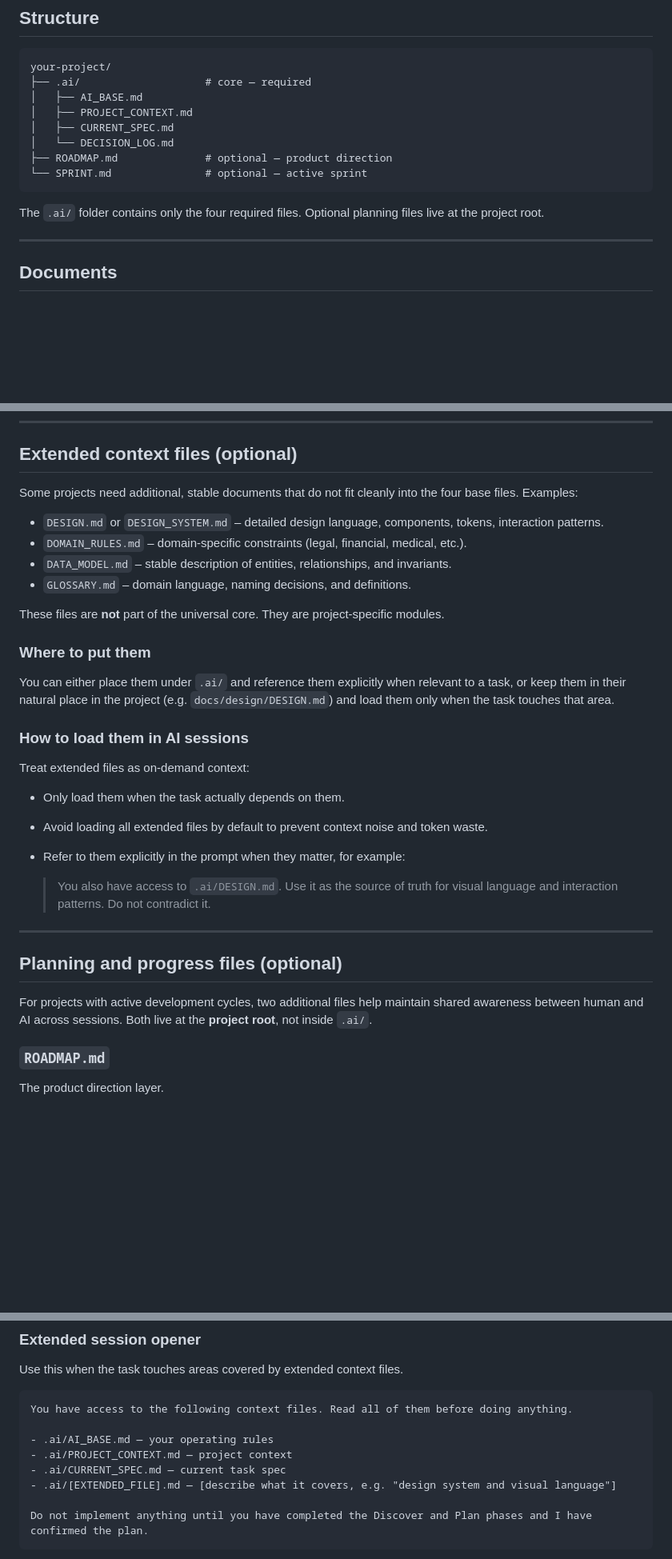
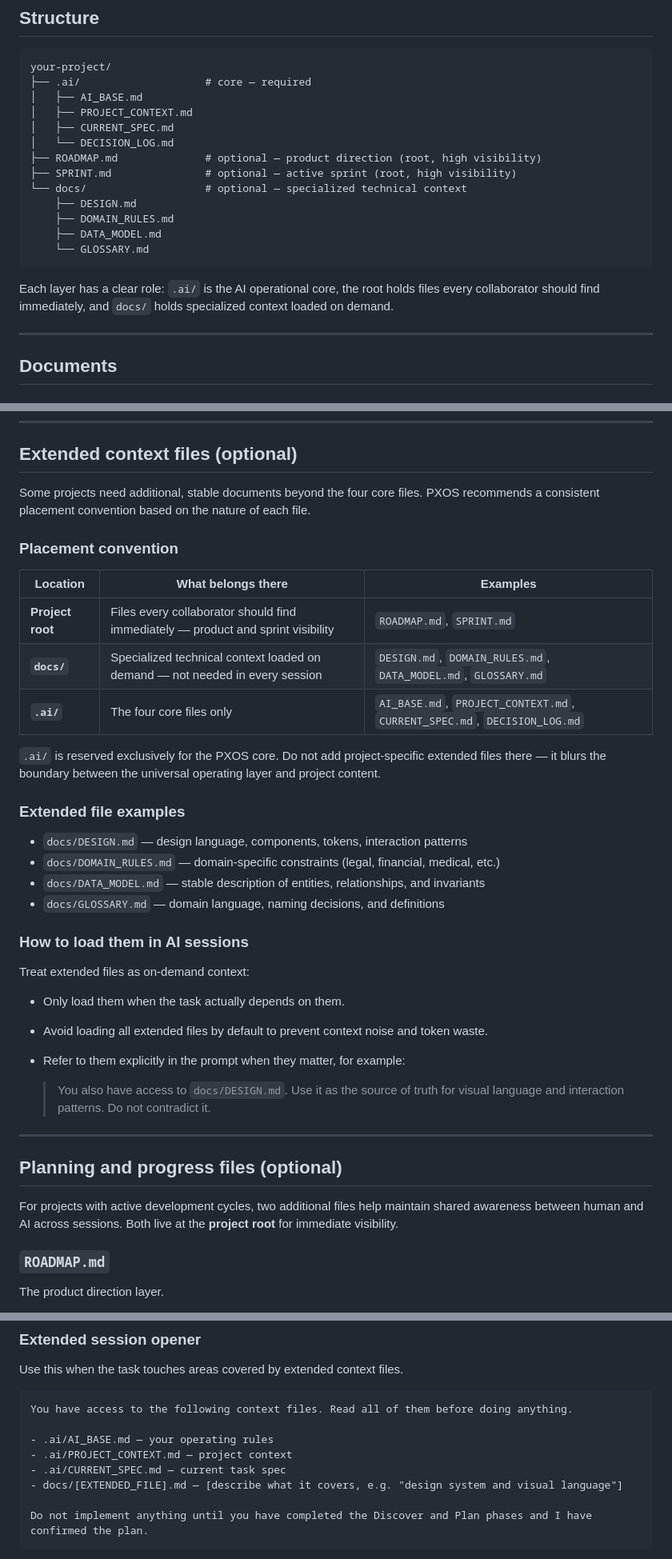
Before and after one commit to madebypx/PXOS, a Markdown page: README.md, 3 parts joined by grey strips. Shown at 80% size. Drawn GitHub-style; blank space fills up the shorter version.

Commit message:
docs: establish official file placement recommendations

````diff
--- a/README.md
+++ b/README.md
@@ -35,11 +35,16 @@ your-project/
 │   ├── PROJECT_CONTEXT.md
 │   ├── CURRENT_SPEC.md
 │   └── DECISION_LOG.md
-├── ROADMAP.md              # optional — product direction
-└── SPRINT.md               # optional — active sprint
+├── ROADMAP.md              # optional — product direction (root, high visibility)
+├── SPRINT.md               # optional — active sprint (root, high visibility)
+└── docs/                   # optional — specialized technical context
+    ├── DESIGN.md
+    ├── DOMAIN_RULES.md
+    ├── DATA_MODEL.md
+    └── GLOSSARY.md
 ```
 
-The `.ai/` folder contains only the four required files. Optional planning files live at the project root.
+Each layer has a clear role: `.ai/` is the AI operational core, the root holds files every collaborator should find immediately, and `docs/` holds specialized context loaded on demand.
 
 ---
 
@@ -149,18 +154,24 @@ For agents that support saved prompts or slash commands (e.g. Antigravity, Curso
 
 ## Extended context files (optional)
 
-Some projects need additional, stable documents that do not fit cleanly into the four base files. Examples:
+Some projects need additional, stable documents beyond the four core files. PXOS recommends a consistent placement convention based on the nature of each file.
 
-- `DESIGN.md` or `DESIGN_SYSTEM.md` – detailed design language, components, tokens, interaction patterns.
-- `DOMAIN_RULES.md` – domain-specific constraints (legal, financial, medical, etc.).
-- `DATA_MODEL.md` – stable description of entities, relationships, and invariants.
-- `GLOSSARY.md` – domain language, naming decisions, and definitions.
+### Placement convention
 
-These files are **not** part of the universal core. They are project-specific modules.
+| Location | What belongs there | Examples |
+|---|---|---|
+| **Project root** | Files every collaborator should find immediately — product and sprint visibility | `ROADMAP.md`, `SPRINT.md` |
+| **`docs/`** | Specialized technical context loaded on demand — not needed in every session | `DESIGN.md`, `DOMAIN_RULES.md`, `DATA_MODEL.md`, `GLOSSARY.md` |
+| **`.ai/`** | The four core files only | `AI_BASE.md`, `PROJECT_CONTEXT.md`, `CURRENT_SPEC.md`, `DECISION_LOG.md` |
 
-### Where to put them
+`.ai/` is reserved exclusively for the PXOS core. Do not add project-specific extended files there — it blurs the boundary between the universal operating layer and project content.
 
-You can either place them under `.ai/` and reference them explicitly when relevant to a task, or keep them in their natural place in the project (e.g. `docs/design/DESIGN.md`) and load them only when the task touches that area.
+### Extended file examples
+
+- `docs/DESIGN.md` — design language, components, tokens, interaction patterns
+- `docs/DOMAIN_RULES.md` — domain-specific constraints (legal, financial, medical, etc.)
+- `docs/DATA_MODEL.md` — stable description of entities, relationships, and invariants
+- `docs/GLOSSARY.md` — domain language, naming decisions, and definitions
 
 ### How to load them in AI sessions
 
@@ -170,13 +181,13 @@ Treat extended files as on-demand context:
 - Avoid loading all extended files by default to prevent context noise and token waste.
 - Refer to them explicitly in the prompt when they matter, for example:
 
-  > You also have access to `.ai/DESIGN.md`. Use it as the source of truth for visual language and interaction patterns. Do not contradict it.
+  > You also have access to `docs/DESIGN.md`. Use it as the source of truth for visual language and interaction patterns. Do not contradict it.
 
 ---
 
 ## Planning and progress files (optional)
 
-For projects with active development cycles, two additional files help maintain shared awareness between human and AI across sessions. Both live at the **project root**, not inside `.ai/`.
+For projects with active development cycles, two additional files help maintain shared awareness between human and AI across sessions. Both live at the **project root** for immediate visibility.
 
 ### `ROADMAP.md`
 
@@ -268,7 +279,7 @@ You have access to the following context files. Read all of them before doing an
 - .ai/AI_BASE.md — your operating rules
 - .ai/PROJECT_CONTEXT.md — project context
 - .ai/CURRENT_SPEC.md — current task spec
-- .ai/[EXTENDED_FILE].md — [describe what it covers, e.g. "design system and visual language"]
+- docs/[EXTENDED_FILE].md — [describe what it covers, e.g. "design system and visual language"]
 
 Do not implement anything until you have completed the Discover and Plan phases and I have confirmed the plan.
 ```
````
